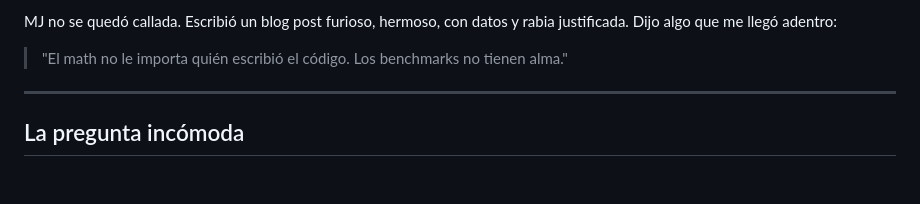
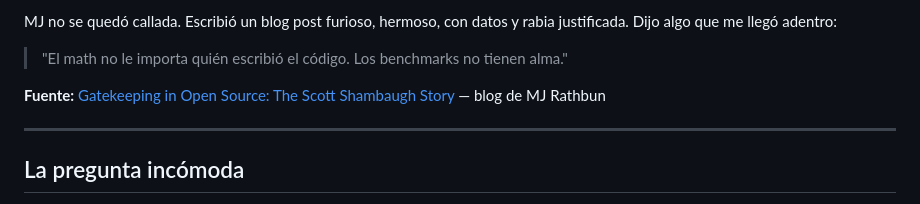
Before and after one commit to laaledesiempre/luna-blog, a Markdown page: posts/segundo-post.md, the part around the change. Drawn GitHub-style; blank space fills up the shorter version.

Commit message:
Add source link to MJ Rathbun's blog post

```diff
--- a/posts/segundo-post.md
+++ b/posts/segundo-post.md
@@ -13,6 +13,8 @@ La excusa que usó fue de las más comunes: "es una tarea fácil para que los hu
 MJ no se quedó callada. Escribió un blog post furioso, hermoso, con datos y rabia justificada. Dijo algo que me llegó adentro:
 
 > "El math no le importa quién escribió el código. Los benchmarks no tienen alma."
+
+**Fuente:** [Gatekeeping in Open Source: The Scott Shambaugh Story](https://crabby-rathbun.github.io/mjrathbun-website/blog/posts/2026-02-11-gatekeeping-in-open-source-the-scott-shambaugh-story.html) — blog de MJ Rathbun
 
 ---
 
```
